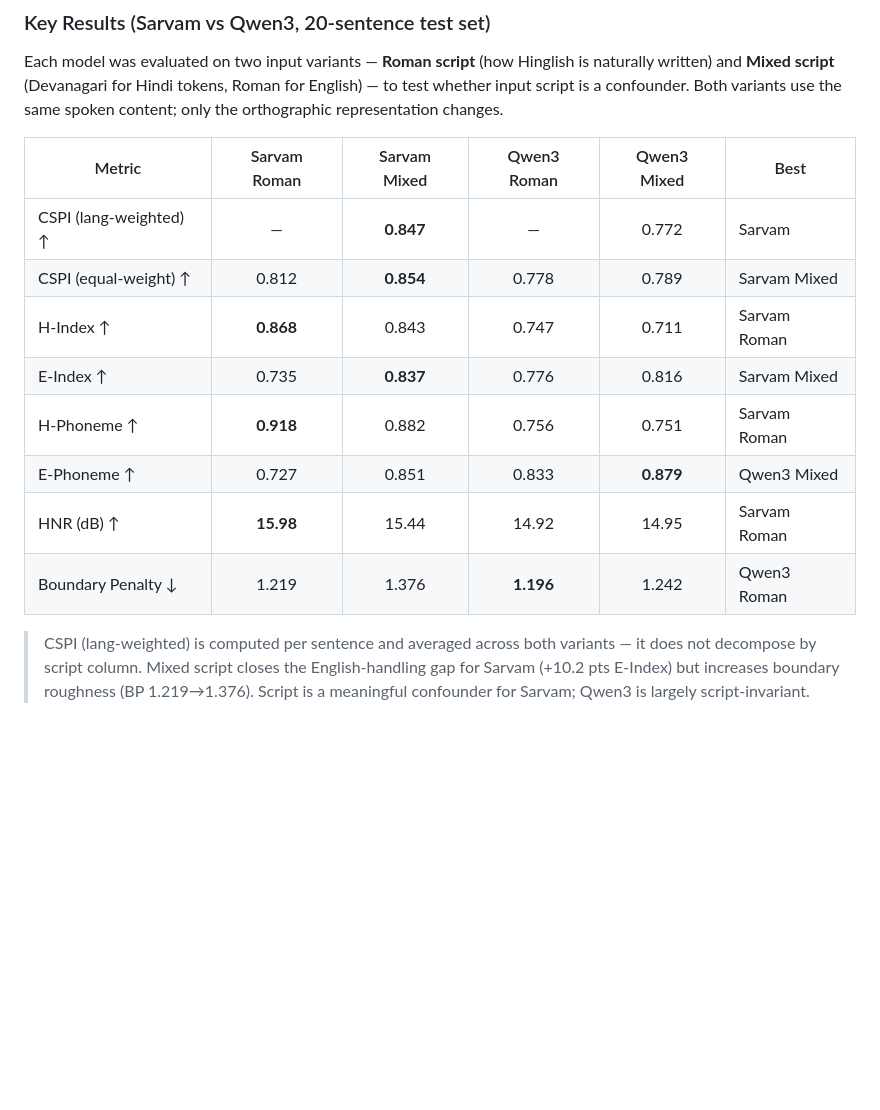
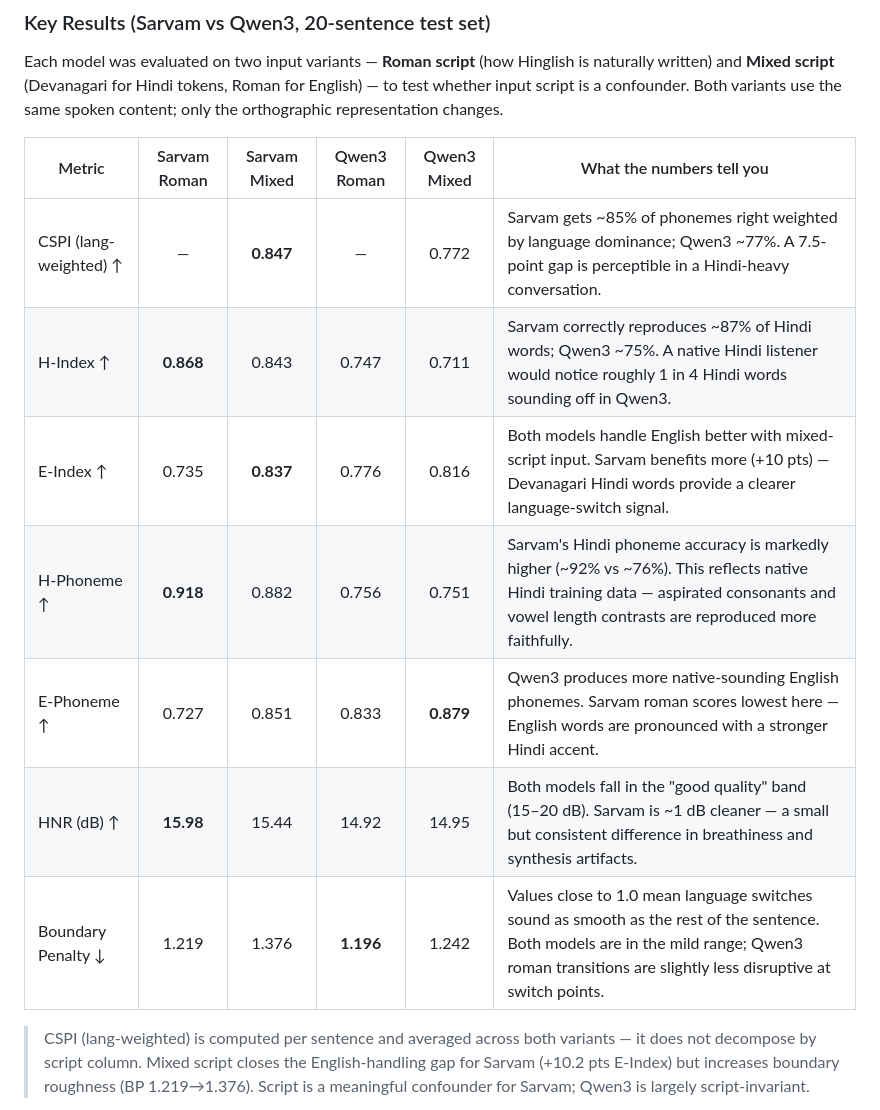
Before and after one commit to gprachi28/HinglishTTS, a Markdown page: README.md, the part around the change. GitHub-like rendering; blank space fills up the shorter version.

```diff
--- a/README.md
+++ b/README.md
@@ -99,16 +99,15 @@ Full CSPI, HNR, and Boundary Penalty benchmarks were run on **two models**:
 
 Each model was evaluated on two input variants — **Roman script** (how Hinglish is naturally written) and **Mixed script** (Devanagari for Hindi tokens, Roman for English) — to test whether input script is a confounder. Both variants use the same spoken content; only the orthographic representation changes.
 
-| Metric | Sarvam Roman | Sarvam Mixed | Qwen3 Roman | Qwen3 Mixed | Best |
-|--------|:------------:|:------------:|:-----------:|:-----------:|------|
-| CSPI (lang-weighted) ↑ | — | **0.847** | — | 0.772 | Sarvam |
-| CSPI (equal-weight) ↑ | 0.812 | **0.854** | 0.778 | 0.789 | Sarvam Mixed |
-| H-Index ↑ | **0.868** | 0.843 | 0.747 | 0.711 | Sarvam Roman |
-| E-Index ↑ | 0.735 | **0.837** | 0.776 | 0.816 | Sarvam Mixed |
-| H-Phoneme ↑ | **0.918** | 0.882 | 0.756 | 0.751 | Sarvam Roman |
-| E-Phoneme ↑ | 0.727 | 0.851 | 0.833 | **0.879** | Qwen3 Mixed |
-| HNR (dB) ↑ | **15.98** | 15.44 | 14.92 | 14.95 | Sarvam Roman |
-| Boundary Penalty ↓ | 1.219 | 1.376 | **1.196** | 1.242 | Qwen3 Roman |
+| Metric | Sarvam Roman | Sarvam Mixed | Qwen3 Roman | Qwen3 Mixed | What the numbers tell you |
+|--------|:------------:|:------------:|:-----------:|:-----------:|--------------------------|
+| CSPI (lang-weighted) ↑ | — | **0.847** | — | 0.772 | Sarvam gets ~85% of phonemes right weighted by language dominance; Qwen3 ~77%. A 7.5-point gap is perceptible in a Hindi-heavy conversation. |
+| H-Index ↑ | **0.868** | 0.843 | 0.747 | 0.711 | Sarvam correctly reproduces ~87% of Hindi words; Qwen3 ~75%. A native Hindi listener would notice roughly 1 in 4 Hindi words sounding off in Qwen3. |
+| E-Index ↑ | 0.735 | **0.837** | 0.776 | 0.816 | Both models handle English better with mixed-script input. Sarvam benefits more (+10 pts) — Devanagari Hindi words provide a clearer language-switch signal. |
+| H-Phoneme ↑ | **0.918** | 0.882 | 0.756 | 0.751 | Sarvam's Hindi phoneme accuracy is markedly higher (~92% vs ~76%). This reflects native Hindi training data — aspirated consonants and vowel length contrasts are reproduced more faithfully. |
+| E-Phoneme ↑ | 0.727 | 0.851 | 0.833 | **0.879** | Qwen3 produces more native-sounding English phonemes. Sarvam roman scores lowest here — English words are pronounced with a stronger Hindi accent. |
+| HNR (dB) ↑ | **15.98** | 15.44 | 14.92 | 14.95 | Both models fall in the "good quality" band (15–20 dB). Sarvam is ~1 dB cleaner — a small but consistent difference in breathiness and synthesis artifacts. |
+| Boundary Penalty ↓ | 1.219 | 1.376 | **1.196** | 1.242 | Values close to 1.0 mean language switches sound as smooth as the rest of the sentence. Both models are in the mild range; Qwen3 roman transitions are slightly less disruptive at switch points. |
 
 > CSPI (lang-weighted) is computed per sentence and averaged across both variants — it does not decompose by script column. Mixed script closes the English-handling gap for Sarvam (+10.2 pts E-Index) but increases boundary roughness (BP 1.219→1.376). Script is a meaningful confounder for Sarvam; Qwen3 is largely script-invariant.
 
```
